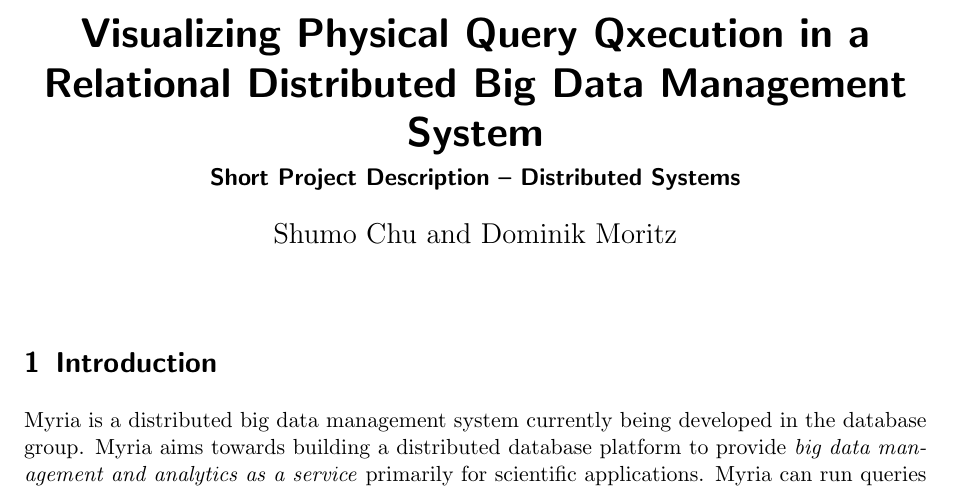
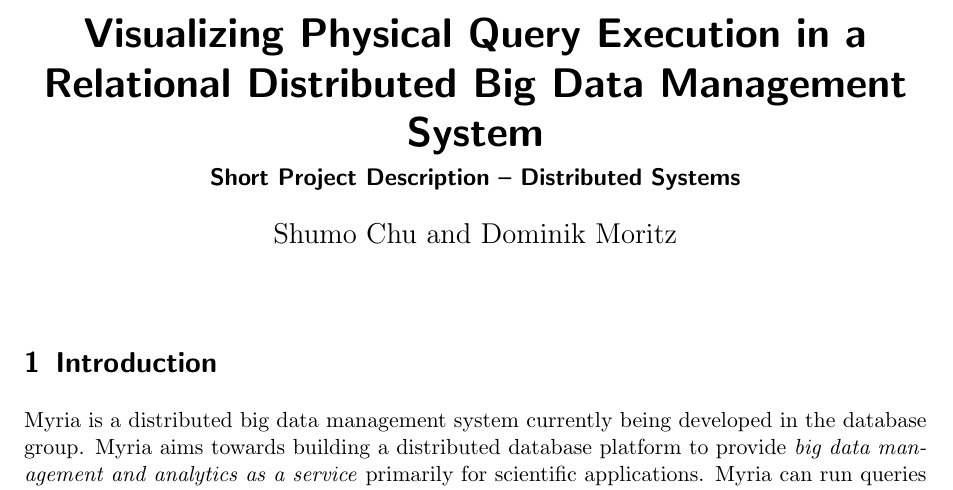
Before and after one commit to domoritz/CSE552-Proposal, a LaTeX document (5_page_description.tex): part of page 1 of 7, cut so that both start at the same text. Compiled offline with pdfLaTeX.

Commit message:
Fix title

```diff
--- a/5_page_description.tex
+++ b/5_page_description.tex
@@ -47,7 +47,7 @@
 %                         Start here
 % --------------------------------------------------------------
 
-\title{Visualizing Physical Query Qxecution in a Relational Distributed Big Data Management System}
+\title{Visualizing Physical Query Execution in a Relational Distributed Big Data Management System}
 \subtitle{Short Project Description \--- Distributed Systems}
 \author{Shumo Chu and Dominik Moritz}
 \date{}
```
